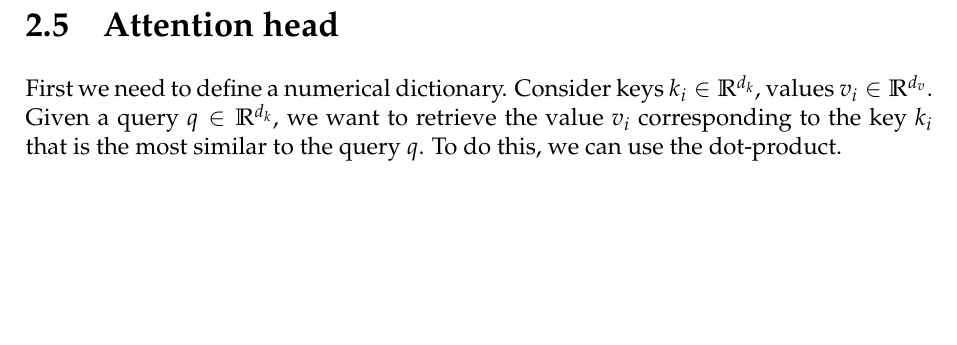
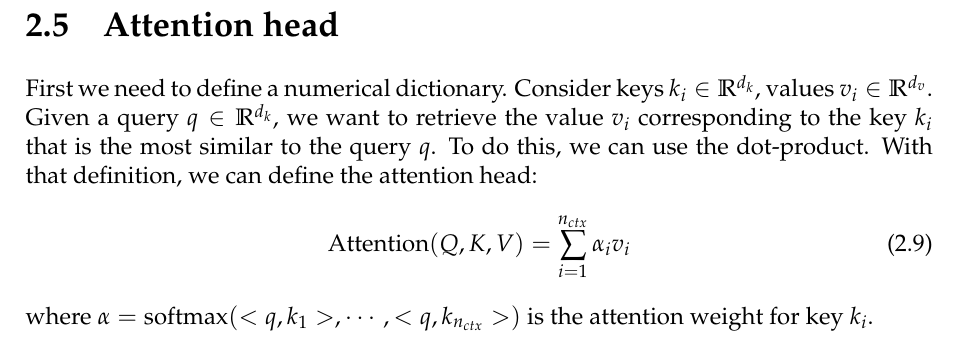
Before and after one commit to SimonDesmidt/Syntheses, a LaTeX document (LINMA2472/LINMA2472.tex): part of page 15 of 15, cut so that both start at the same text, the shorter picture padded with empty space. Compiled offline with pdfLaTeX.

Commit message:
LINA2472 attention g. head

```diff
--- a/LINMA2472/LINMA2472.tex
+++ b/LINMA2472/LINMA2472.tex
@@ -405,5 +405,9 @@ We could represent this model like this:\\
 \section{Recurrent neural networks (RNN)}
 \textcolor{red}{TODO}
 \section{Attention head}
-First we need to define a numerical dictionary. Consider keys $k_i \in \R^{d_k}$, values $v_i \in \R^{d_v}$. Given a query $q \in \R^{d_k}$, we want to retrieve the value $v_i$ corresponding to the key $k_i$ that is the most similar to the query $q$. To do this, we can use the dot-product.
+First we need to define a numerical dictionary. Consider keys $k_i \in \R^{d_k}$, values $v_i \in \R^{d_v}$. Given a query $q \in \R^{d_k}$, we want to retrieve the value $v_i$ corresponding to the key $k_i$ that is the most similar to the query $q$. To do this, we can use the dot-product. With that definition, we can define the attention head:
+\begin{equation}
+  \text{Attention}(Q,K,V) = \sum_{i=1}^{n_{ctx}} \alpha_i v_i
+\end{equation}
+where $\alpha = \text{softmax}(<q,k_1>, \cdots, <q,k_{n_{ctx}}>)$ is the attention weight for key $k_i$.
 \end{document}
```
Also changed, not shown: LINMA2472/LINMA2472.pdf.
